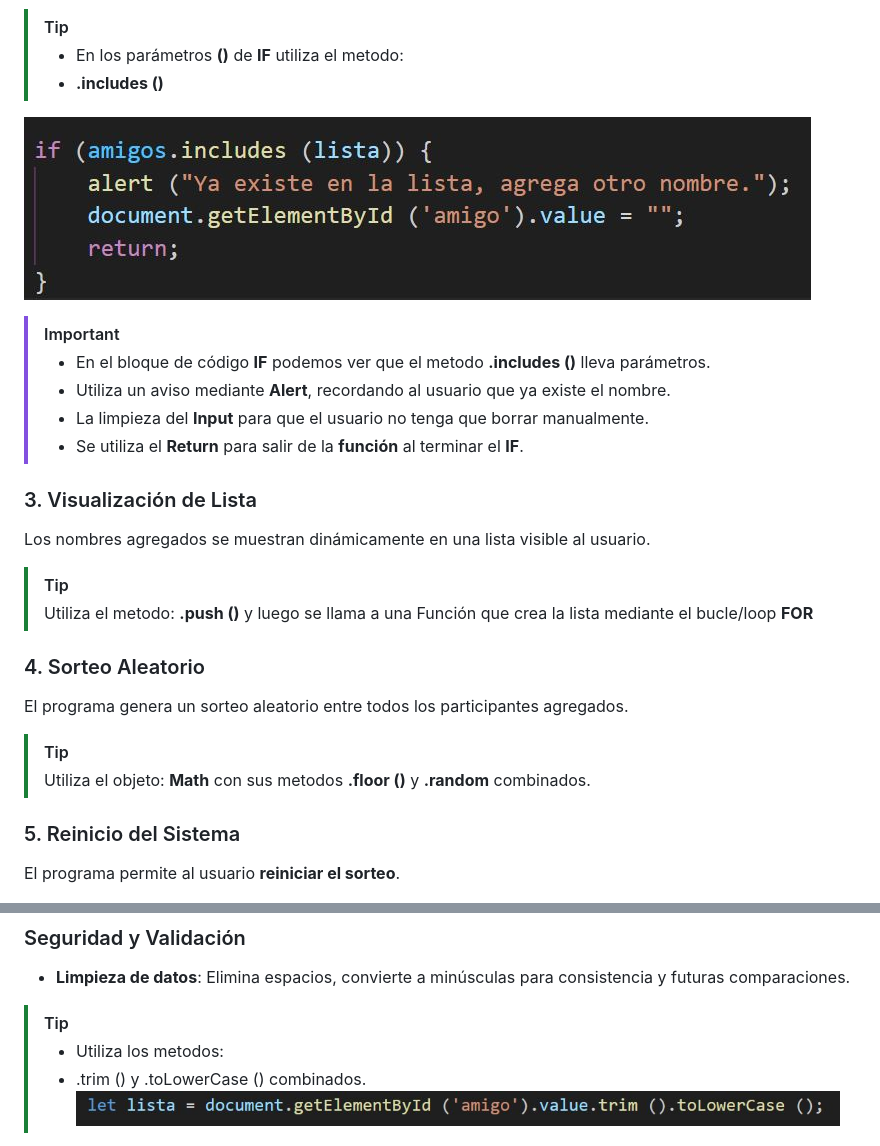
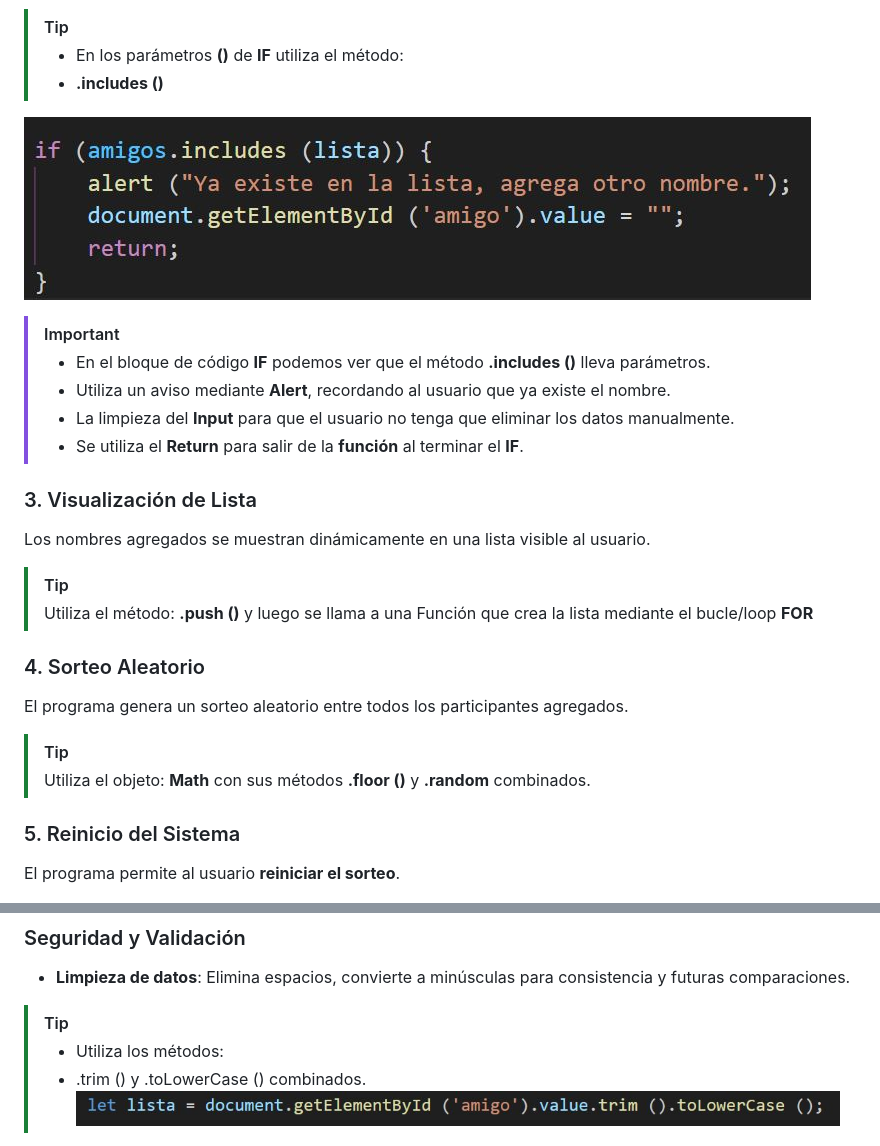
Before and after one commit to Lm729/Challenge-Amigo-Segreto-Alura, a Markdown page: README.md, 2 parts joined by grey strips. Rendered like a GitHub page.

```diff
--- a/README.md
+++ b/README.md
@@ -35,28 +35,28 @@ El sistema incluye múltiples validaciones para asegurar la calidad de los datos
 
 ![gif que muestra la validación](https://github.com/Lm729/Challenge-Amigo-Segreto-Alura/blob/ca6226e8226608e0b4f9ba3c11562ea267da3ddb/Explicaci%C3%B3n/Validar%20nombre.gif)
 > [!TIP]
->- En los parámetros **()** de **IF** utiliza el metodo:
+>- En los parámetros **()** de **IF** utiliza el método:
 >- **.includes ()**
 
 ![imagen que muestra parde del Código](https://github.com/Lm729/Challenge-Amigo-Segreto-Alura/blob/157ff9e9330d8c6806fd3a298f3bdbeb256153ca/Explicaci%C3%B3n/Validar%20nombre%20repetido.JPG)
 
 > [!IMPORTANT]
->- En el bloque de código **IF** podemos ver que el metodo **.includes ()** lleva parámetros.
+>- En el bloque de código **IF** podemos ver que el método **.includes ()** lleva parámetros.
 >- Utiliza un aviso mediante **Alert**, recordando al usuario que ya existe el nombre.
->- La limpieza del **Input** para que el usuario no tenga que borrar manualmente.
+>- La limpieza del **Input** para que el usuario no tenga que eliminar los datos manualmente.
 >- Se utiliza el **Return** para salir de la **función** al terminar el **IF**.
 
 ### 3. Visualización de Lista
 Los nombres agregados se muestran dinámicamente en una lista visible al usuario.
 > [!TIP]
-> Utiliza el metodo:
+> Utiliza el método:
 > **.push ()** y luego se llama a una Función que crea la lista mediante el bucle/loop **FOR**
 
 ### 4. Sorteo Aleatorio
 El programa genera un sorteo aleatorio entre todos los participantes agregados.
 > [!TIP]
 > Utiliza el objeto:
-> **Math** con sus metodos **.floor ()** y **.random** combinados.
+> **Math** con sus métodos **.floor ()** y **.random** combinados.
 
 ### 5. Reinicio del Sistema
 El programa permite al usuario **reiniciar el sorteo**.
@@ -76,7 +76,7 @@ El programa permite al usuario **reiniciar el sorteo**.
 ### Seguridad y Validación
 - **Limpieza de datos**: Elimina espacios, convierte a minúsculas para consistencia y futuras comparaciones.
 > [!TIP]
->- Utiliza los metodos:
+>- Utiliza los métodos:
 >- .trim () y .toLowerCase () combinados.
 > ![imagen que muestra parte del código](https://github.com/Lm729/Challenge-Amigo-Segreto-Alura/blob/e410bdd4c8bbe909d32f564094e701e2543a6827/Explicaci%C3%B3n/Valida%20y%20convierte%20a%20minuscula.JPG)
 - **Prevención de sorteos vacíos**: No permite sortear sin participantes.
```
